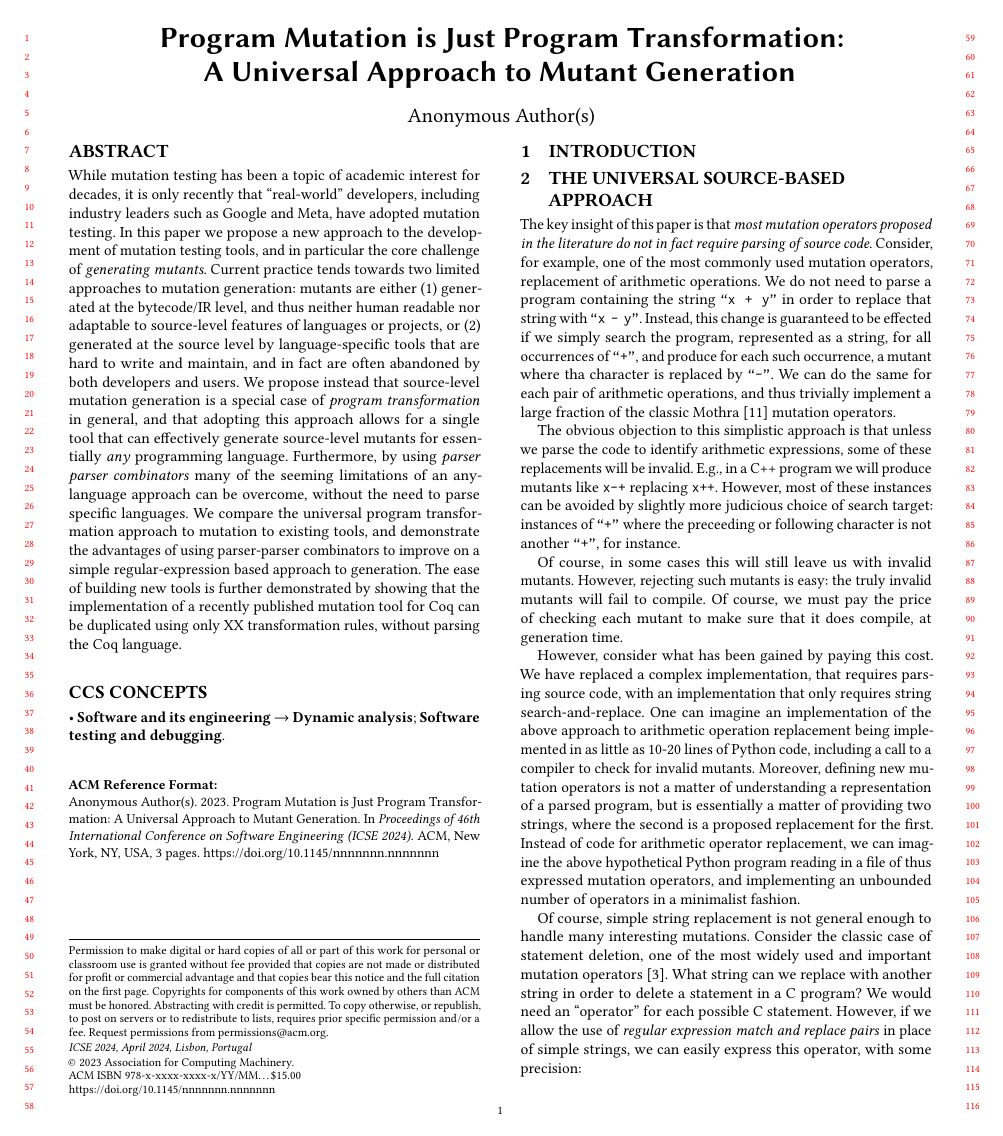
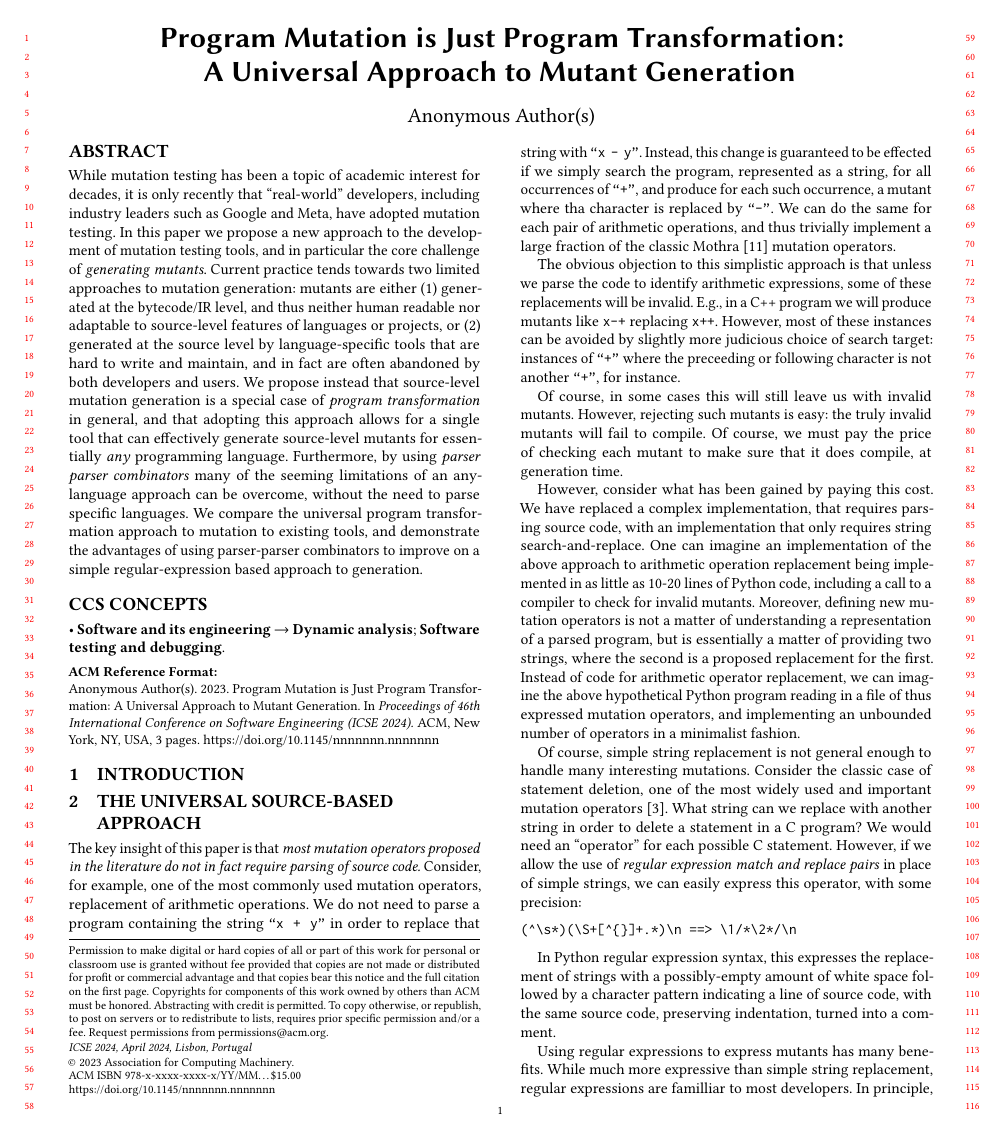
Before and after one commit to debsourav33/umpaper-forked, a LaTeX paper (paper/main.tex): page 1 of 3. Compiled offline with pdfLaTeX.

Commit message:
remove coq

```diff
--- a/paper/main.tex
+++ b/paper/main.tex
@@ -132,10 +132,7 @@ any-language approach can be overcome, without the need to parse
 specific languages.  We compare the universal program transformation
 approach to mutation to existing tools, and demonstrate the advantages
 of using parser-parser combinators to improve on a simple regular-expression
-based approach to generation.  The ease of building new tools is
-further demonstrated by showing that the implementation of a recently
-published mutation tool for Coq can be duplicated using only XX
-transformation rules, without parsing the Coq language.
+based approach to generation.
 \end{abstract}
 
 
```
